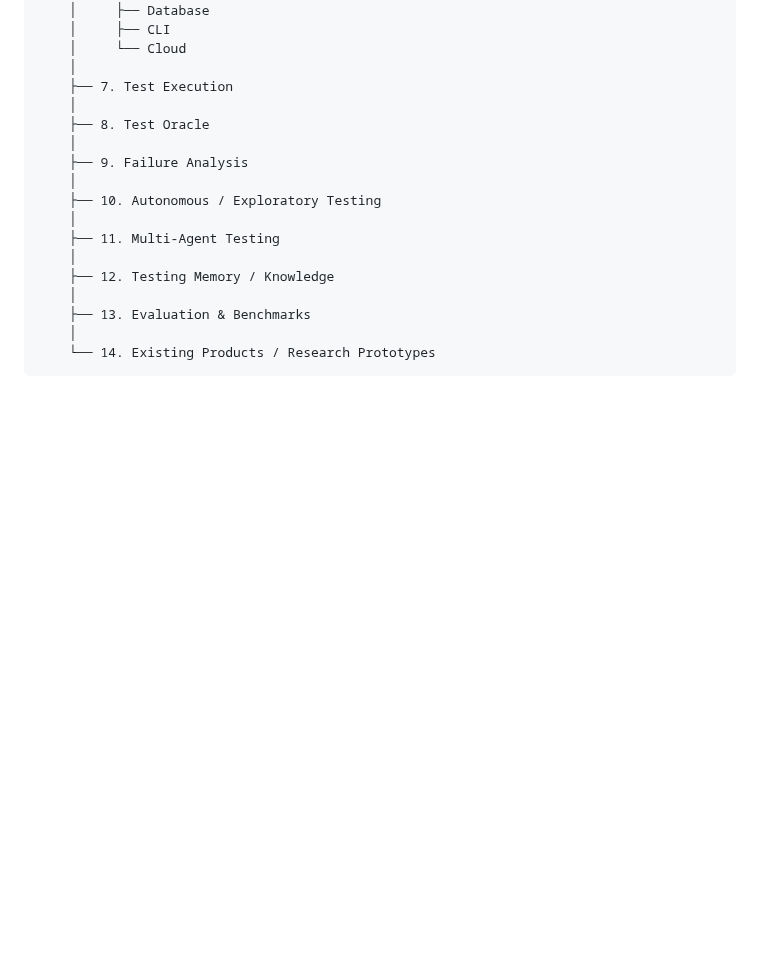
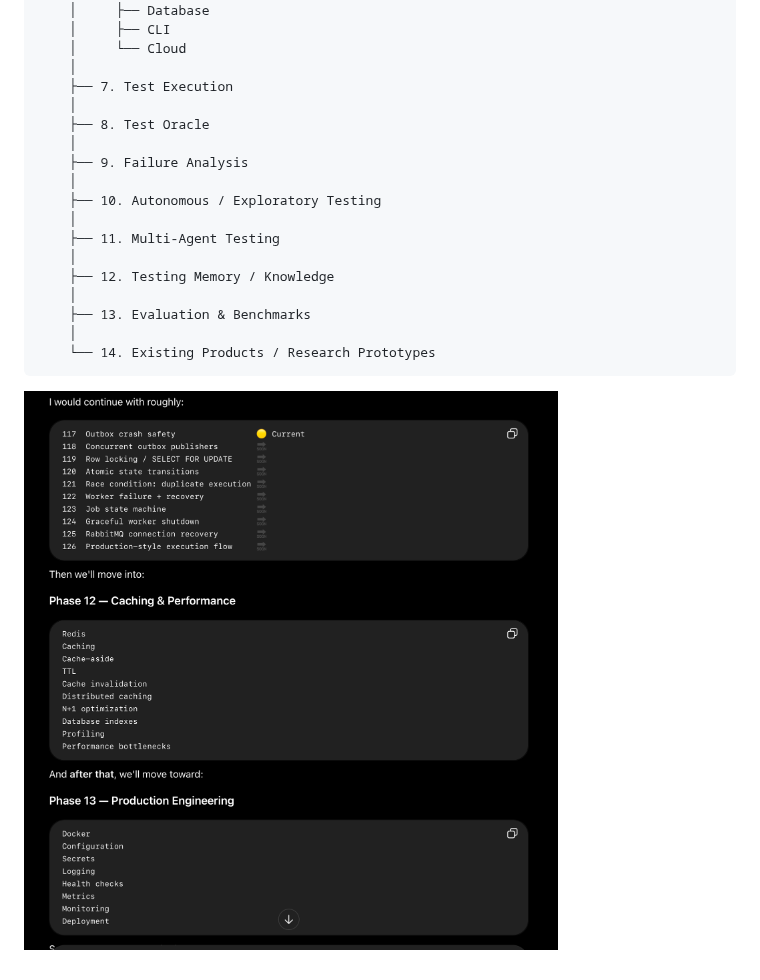
Before and after one commit to atharva07/Fast-API-Backend-Engineering, a Markdown page: README.md, the part around the change. GitHub-like rendering; pictures changed too: image.png (added); blank space fills up the shorter version.

```diff
--- a/README.md
+++ b/README.md
@@ -209,3 +209,6 @@ PostgreSQL connection.
         ├── 13. Evaluation & Benchmarks
         │
         └── 14. Existing Products / Research Prototypes
+
+
+![alt text](image.png)
```
Also changed, not shown: 6 other files.
